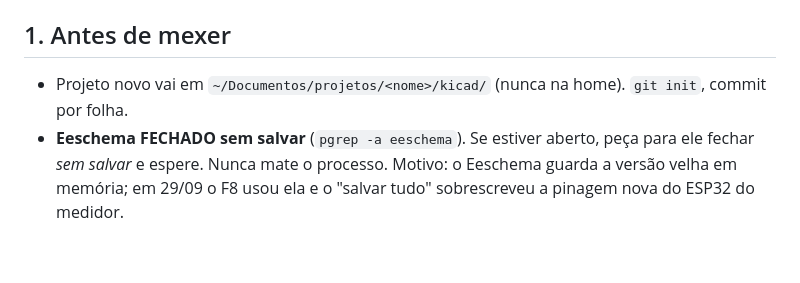
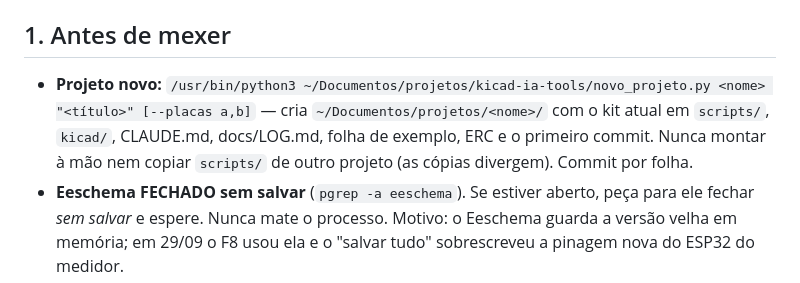
Before and after one commit to HenriqueAleixo/claude-setup, a Markdown page: skills/esquematico/SKILL.md, the part around the change. GitHub-like rendering; blank space fills up the shorter version.

```diff
--- a/skills/esquematico/SKILL.md
+++ b/skills/esquematico/SKILL.md
@@ -13,7 +13,10 @@ Kit: `~/Documentos/projetos/kicad-ia-tools/` (leia o `README.md`: `schlib.py`/`d
 (`gen_sch.py` + `sh_*.py` + README).
 
 ## 1. Antes de mexer
-- Projeto novo vai em `~/Documentos/projetos/<nome>/kicad/` (nunca na home). `git init`, commit por folha.
+- **Projeto novo:** `/usr/bin/python3 ~/Documentos/projetos/kicad-ia-tools/novo_projeto.py <nome> "<título>" [--placas a,b]`
+  — cria `~/Documentos/projetos/<nome>/` com o kit atual em `scripts/`, `kicad/`, CLAUDE.md, docs/LOG.md, folha de
+  exemplo, ERC e o primeiro commit. Nunca montar à mão nem copiar `scripts/` de outro projeto (as cópias divergem).
+  Commit por folha.
 - **Eeschema FECHADO sem salvar** (`pgrep -a eeschema`). Se estiver aberto, peça para ele fechar *sem salvar* e
   espere. Nunca mate o processo. Motivo: o Eeschema guarda a versão velha em memória; em 29/09 o F8 usou ela e o
   "salvar tudo" sobrescreveu a pinagem nova do ESP32 do medidor.
```
Also changed, not shown: skills/init-project/SKILL.md (+11 -1 lines).
